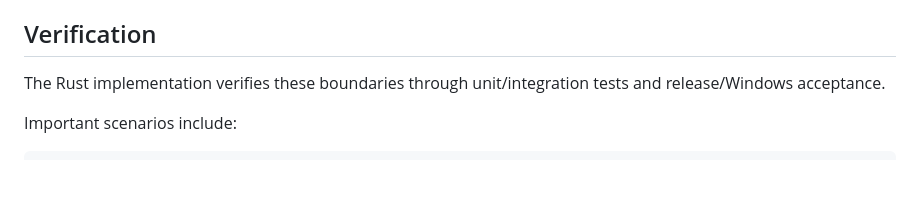
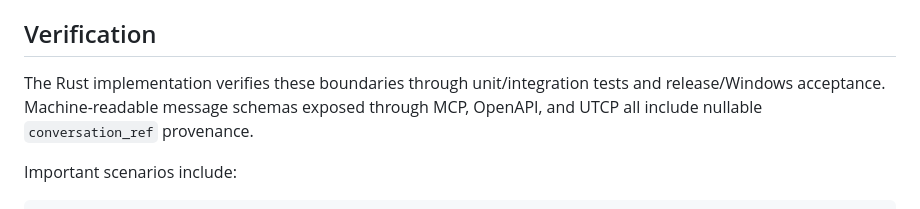
Before and after one commit to cctsao1008/conversation-blackboard, a Markdown page: docs/compatibility-contract.md, the part around the change. GitHub-like rendering; blank space fills up the shorter version.

Commit message:
#70 Record conversation_ref schema parity verification

```diff
--- a/docs/compatibility-contract.md
+++ b/docs/compatibility-contract.md
@@ -192,7 +192,7 @@ Guest and Human Web session tokens remain page-memory state. Authentication cred
 
 ## Verification
 
-The Rust implementation verifies these boundaries through unit/integration tests and release/Windows acceptance.
+The Rust implementation verifies these boundaries through unit/integration tests and release/Windows acceptance. Machine-readable message schemas exposed through MCP, OpenAPI, and UTCP all include nullable `conversation_ref` provenance.
 
 Important scenarios include:
 
```
